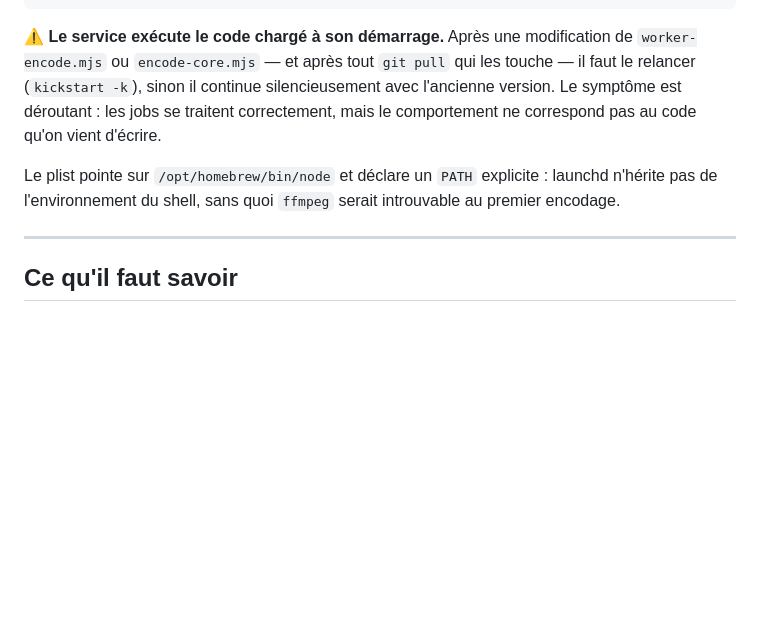
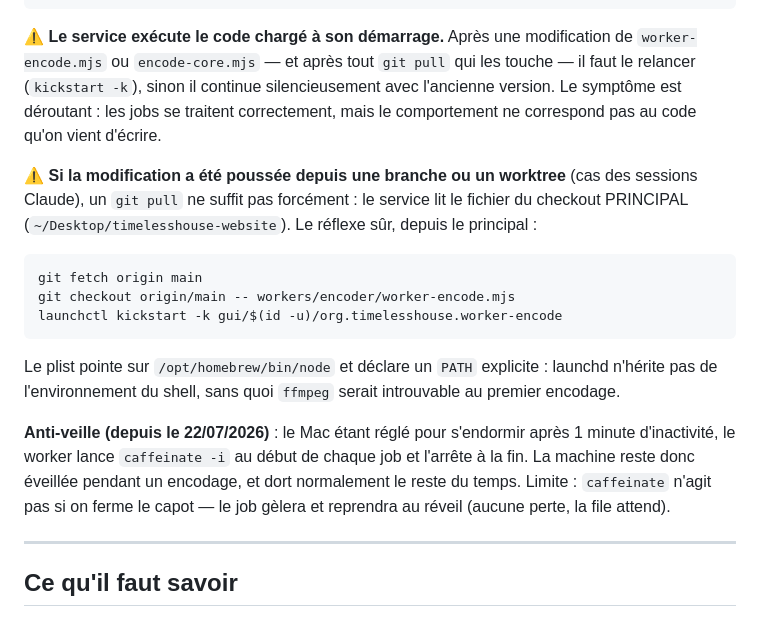
Before and after one commit to Gilou911/timelesshouse-website, a Markdown page: files/WORKER-ENCODE.md, the part around the change. GitHub-like rendering; blank space fills up the shorter version.

Commit message:
Doc worker : redéploiement depuis un worktree + note anti-veille
Deux compléments issus de l'audit du 22/07 : le réflexe sûr quand la
modification vient d'une branche/worktree (le service lit le checkout
principal), et le comportement caffeinate ajouté au worker (éveil
pendant un job seulement, limite capot fermé).

Co-Authored-By: Claude Opus 4.8 <noreply@anthropic.com>

````diff
--- a/files/WORKER-ENCODE.md
+++ b/files/WORKER-ENCODE.md
@@ -88,9 +88,28 @@ sinon il continue silencieusement avec l'ancienne version. Le symptôme
 est déroutant : les jobs se traitent correctement, mais le comportement
 ne correspond pas au code qu'on vient d'écrire.
 
+⚠️ **Si la modification a été poussée depuis une branche ou un
+worktree** (cas des sessions Claude), un `git pull` ne suffit pas
+forcément : le service lit le fichier du checkout PRINCIPAL
+(`~/Desktop/timelesshouse-website`). Le réflexe sûr, depuis le
+principal :
+
+```bash
+git fetch origin main
+git checkout origin/main -- workers/encoder/worker-encode.mjs
+launchctl kickstart -k gui/$(id -u)/org.timelesshouse.worker-encode
+```
+
 Le plist pointe sur `/opt/homebrew/bin/node` et déclare un `PATH`
 explicite : launchd n'hérite pas de l'environnement du shell, sans quoi
 `ffmpeg` serait introuvable au premier encodage.
+
+**Anti-veille (depuis le 22/07/2026)** : le Mac étant réglé pour
+s'endormir après 1 minute d'inactivité, le worker lance `caffeinate -i`
+au début de chaque job et l'arrête à la fin. La machine reste donc
+éveillée pendant un encodage, et dort normalement le reste du temps.
+Limite : `caffeinate` n'agit pas si on ferme le capot — le job gèlera
+et reprendra au réveil (aucune perte, la file attend).
 
 ---
 
````
